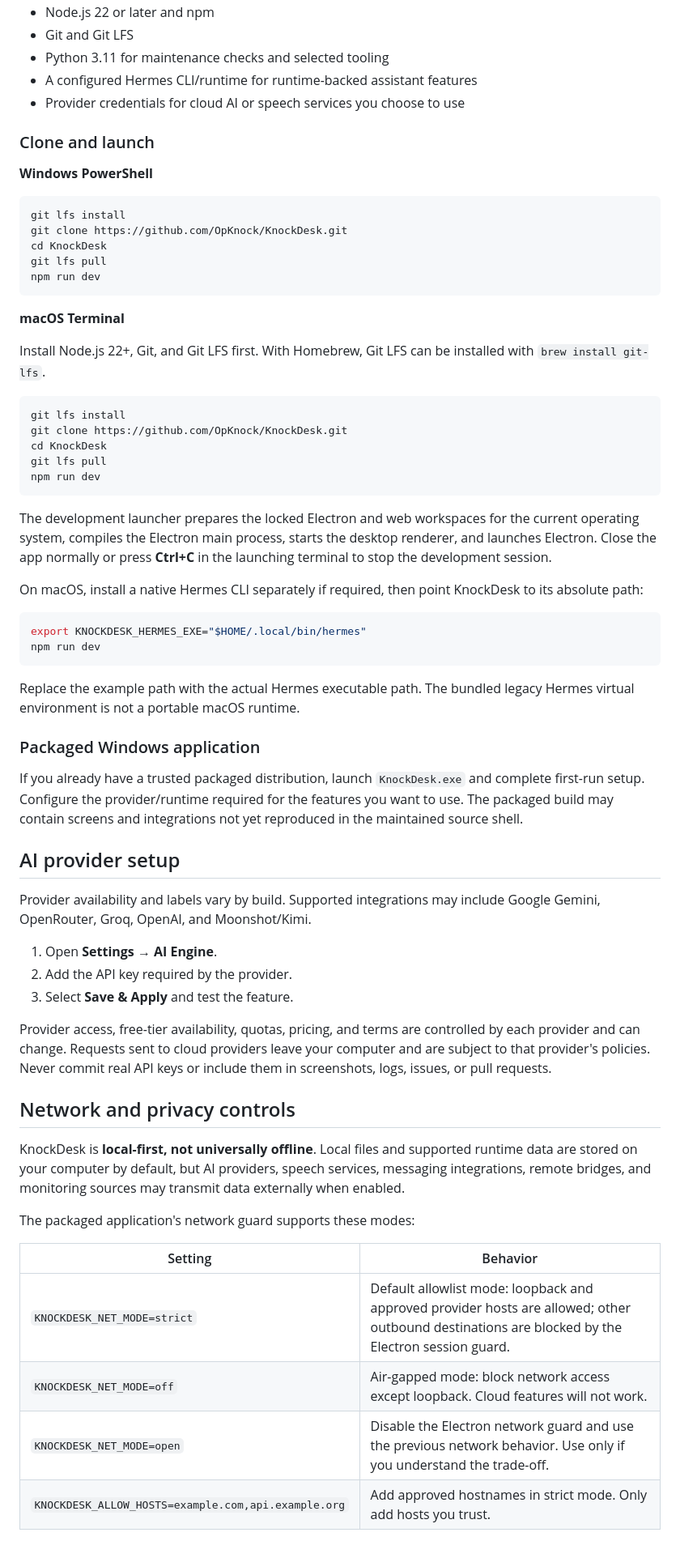
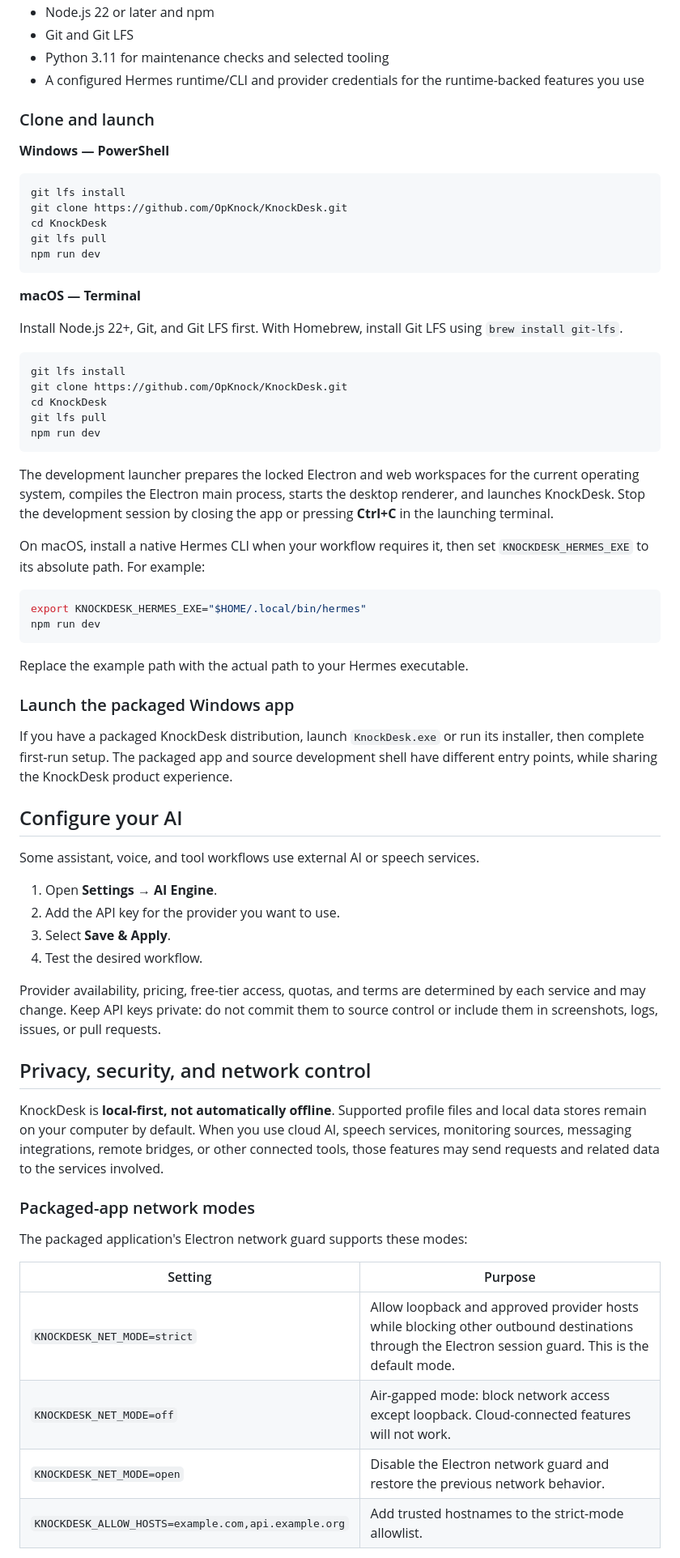
Before and after one commit to OpKnock/KnockDesk, a Markdown page: README.md, the part around one of its changes. Shown at 81% size. GitHub-like rendering.

````diff
--- a/README.md
+++ b/README.md
@@ -68,12 +99,11 @@ This repository does not currently publish downloadable application assets throu
 - Node.js 22 or later and npm
 - Git and Git LFS
 - Python 3.11 for maintenance checks and selected tooling
-- A configured Hermes CLI/runtime for runtime-backed assistant features
-- Provider credentials for cloud AI or speech services you choose to use
+- A configured Hermes runtime/CLI and provider credentials for the runtime-backed features you use
 
 ### Clone and launch
 
-**Windows PowerShell**
+**Windows — PowerShell**
 
 ```powershell
 git lfs install
@@ -83,9 +113,9 @@ git lfs pull
 npm run dev
 ```
 
-**macOS Terminal**
+**macOS — Terminal**
 
-Install Node.js 22+, Git, and Git LFS first. With Homebrew, Git LFS can be installed with `brew install git-lfs`.
+Install Node.js 22+, Git, and Git LFS first. With Homebrew, install Git LFS using `brew install git-lfs`.
 
 ```bash
 git lfs install
@@ -95,41 +125,44 @@ git lfs pull
 npm run dev
 ```
 
-The development launcher prepares the locked Electron and web workspaces for the current operating system, compiles the Electron main process, starts the desktop renderer, and launches Electron. Close the app normally or press **Ctrl+C** in the launching terminal to stop the development session.
+The development launcher prepares the locked Electron and web workspaces for the current operating system, compiles the Electron main process, starts the desktop renderer, and launches KnockDesk. Stop the development session by closing the app or pressing **Ctrl+C** in the launching terminal.
 
-On macOS, install a native Hermes CLI separately if required, then point KnockDesk to its absolute path:
+On macOS, install a native Hermes CLI when your workflow requires it, then set `KNOCKDESK_HERMES_EXE` to its absolute path. For example:
 
 ```bash
 export KNOCKDESK_HERMES_EXE="$HOME/.local/bin/hermes"
 npm run dev
 ```
 
-Replace the example path with the actual Hermes executable path. The bundled legacy Hermes virtual environment is not a portable macOS runtime.
+Replace the example path with the actual path to your Hermes executable.
 
-### Packaged Windows application
+### Launch the packaged Windows app
 
-If you already have a trusted packaged distribution, launch `KnockDesk.exe` and complete first-run setup. Configure the provider/runtime required for the features you want to use. The packaged build may contain screens and integrations not yet reproduced in the maintained source shell.
+If you have a packaged KnockDesk distribution, launch `KnockDesk.exe` or run its installer, then complete first-run setup. The packaged app and source development shell have different entry points, while sharing the KnockDesk product experience.
 
-## AI provider setup
+## Configure your AI
 
-Provider availability and labels vary by build. Supported integrations may include Google Gemini, OpenRouter, Groq, OpenAI, and Moonshot/Kimi.
+Some assistant, voice, and tool workflows use external AI or speech services.
 
 1. Open **Settings → AI Engine**.
-2. Add the API key required by the provider.
-3. Select **Save & Apply** and test the feature.
+2. Add the API key for the provider you want to use.
+3. Select **Save & Apply**.
+4. Test the desired workflow.
 
-Provider access, free-tier availability, quotas, pricing, and terms are controlled by each provider and can change. Requests sent to cloud providers leave your computer and are subject to that provider's policies. Never commit real API keys or include them in screenshots, logs, issues, or pull requests.
+Provider availability, pricing, free-tier access, quotas, and terms are determined by each service and may change. Keep API keys private: do not commit them to source control or include them in screenshots, logs, issues, or pull requests.
 
-## Network and privacy controls
+## Privacy, security, and network control
 
-KnockDesk is **local-first, not universally offline**. Local files and supported runtime data are stored on your computer by default, but AI providers, speech services, messaging integrations, remote bridges, and monitoring sources may transmit data externally when enabled.
+KnockDesk is **local-first, not automatically offline**. Supported profile files and local data stores remain on your computer by default. When you use cloud AI, speech services, monitoring sources, messaging integrations, remote bridges, or other connected tools, those features may send requests and related data to the services involved.
 
-The packaged application's network guard supports these modes:
+### Packaged-app network modes
 
-| Setting | Behavior |
+The packaged application's Electron network guard supports these modes:
+
+| Setting | Purpose |
 |---|---|
-| `KNOCKDESK_NET_MODE=strict` | Default allowlist mode: loopback and approved provider hosts are allowed; other outbound destinations are blocked by the Electron session guard. |
-| `KNOCKDESK_NET_MODE=off` | Air-gapped mode: block network access except loopback. Cloud features will not work. |
-| `KNOCKDESK_NET_MODE=open` | Disable the Electron network guard and use the previous network behavior. Use only if you understand the trade-off. |
-| `KNOCKDESK_ALLOW_HOSTS=example.com,api.example.org` | Add approved hostnames in strict mode. Only add hosts you trust. |
+| `KNOCKDESK_NET_MODE=strict` | Allow loopback and approved provider hosts while blocking other outbound destinations through the Electron session guard. This is the default mode. |
+| `KNOCKDESK_NET_MODE=off` | Air-gapped mode: block network access except loopback. Cloud-connected features will not work. |
+| `KNOCKDESK_NET_MODE=open` | Disable the Electron network guard and restore the previous network behavior. |
+| `KNOCKDESK_ALLOW_HOSTS=example.com,api.example.org` | Add trusted hostnames to the strict-mode allowlist. |
 
````
Also changed, not shown: other parts of README.md (+126 -106 lines).
